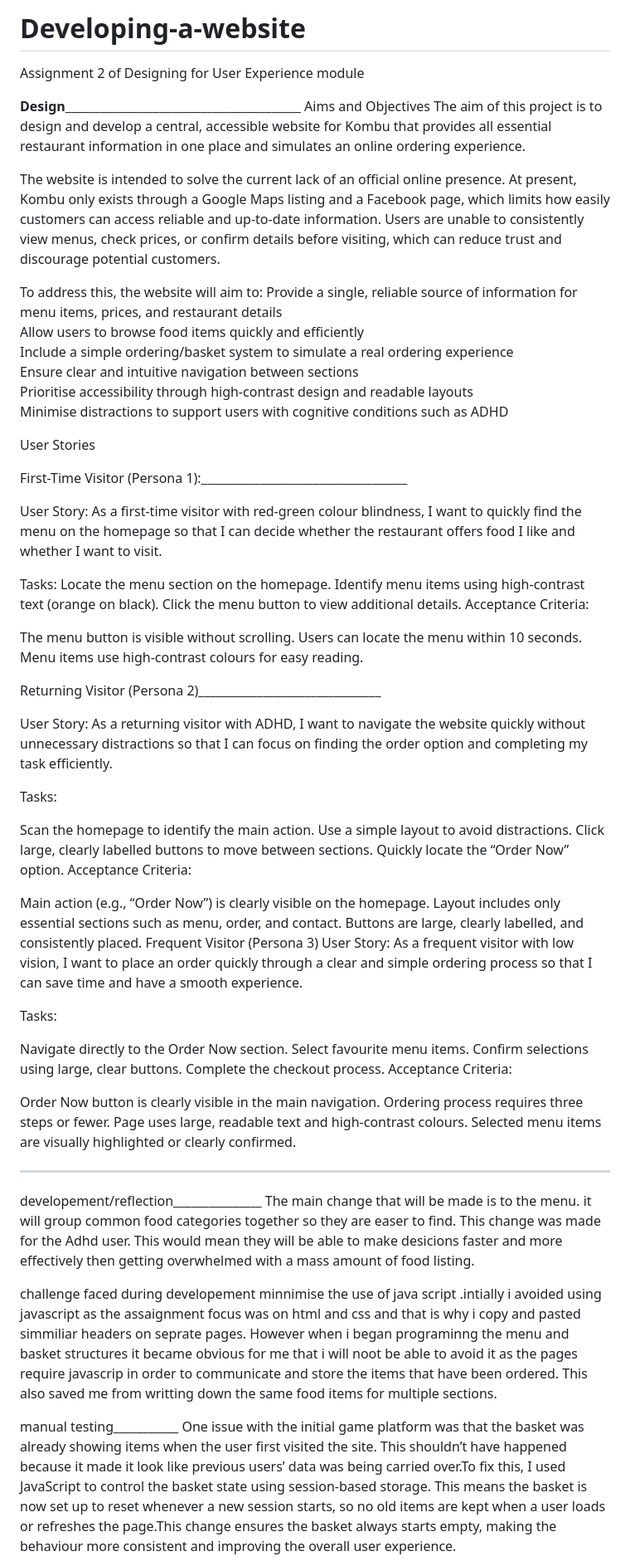
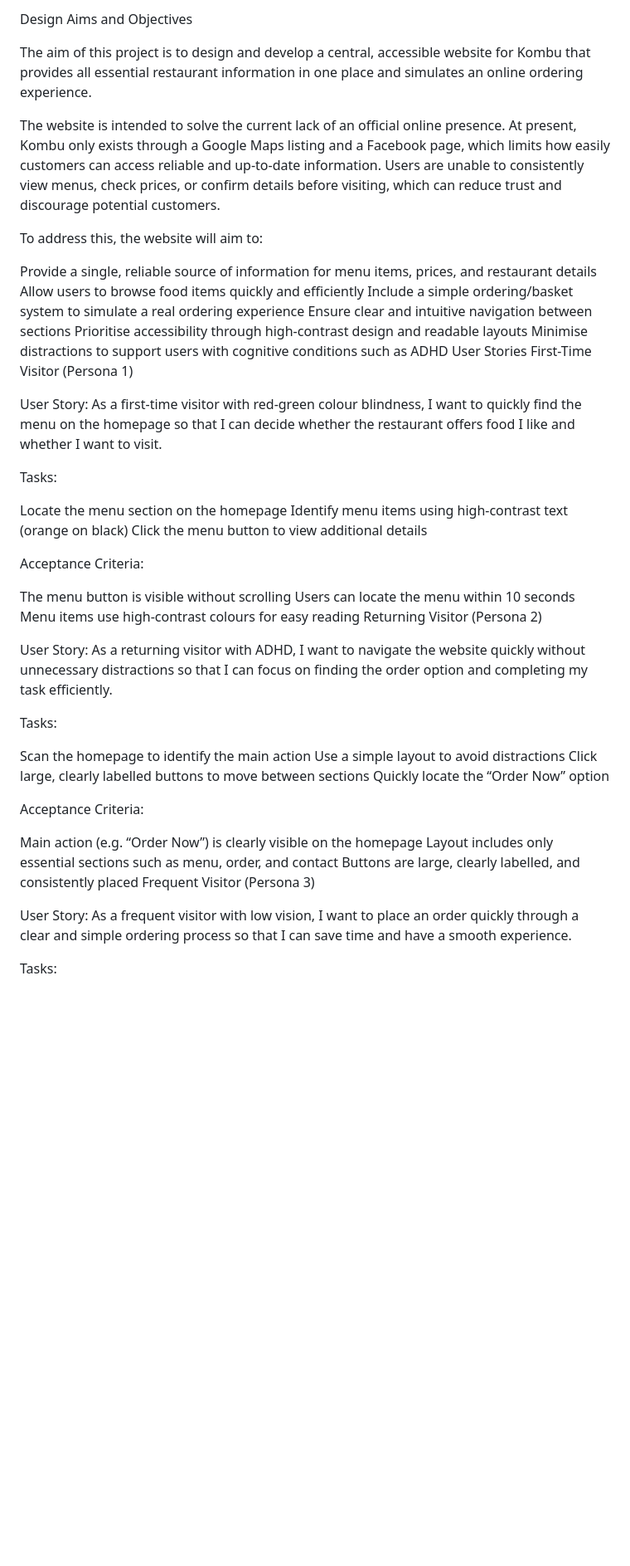
Before and after one commit to yumnanoorpg-afk/Developing-a-website.github.io, a Markdown page: README.md, the part around one of its changes. Shown at 83% size. Rendered like a GitHub page; blank space fills up the shorter version.

```diff
--- a/README.md
+++ b/README.md
@@ -1,73 +1,56 @@
-# Developing-a-website
-Assignment 2 of Designing for User Experience module
+Design
+Aims and Objectives
 
-____Design____________________________________________
-Aims and Objectives
 The aim of this project is to design and develop a central, accessible website for Kombu that provides all essential restaurant information in one place and simulates an online ordering experience.
 
 The website is intended to solve the current lack of an official online presence. At present, Kombu only exists through a Google Maps listing and a Facebook page, which limits how easily customers can access reliable and up-to-date information. Users are unable to consistently view menus, check prices, or confirm details before visiting, which can reduce trust and discourage potential customers.
 
 To address this, the website will aim to:
+
 Provide a single, reliable source of information for menu items, prices, and restaurant details
 Allow users to browse food items quickly and efficiently
 Include a simple ordering/basket system to simulate a real ordering experience
 Ensure clear and intuitive navigation between sections
 Prioritise accessibility through high-contrast design and readable layouts
 Minimise distractions to support users with cognitive conditions such as ADHD
+User Stories
+First-Time Visitor (Persona 1)
 
-User Stories
-
-First-Time Visitor (Persona 1):___________________________________
-
-User Story: As a first-time visitor with red-green colour blindness, I want to quickly find the menu on the homepage so that I can decide whether the restaurant offers food I like and whether I want to visit.
-
-Tasks:
-Locate the menu section on the homepage.
-Identify menu items using high-contrast text (orange on black).
-Click the menu button to view additional details.
-Acceptance Criteria:
-
-The menu button is visible without scrolling.
-Users can locate the menu within 10 seconds.
-Menu items use high-contrast colours for easy reading.
-
-
-Returning Visitor (Persona 2)_______________________________
-
-User Story: As a returning visitor with ADHD, I want to navigate the website quickly without unnecessary distractions so that I can focus on finding the order option and completing my task efficiently.
+User Story:
+As a first-time visitor with red-green colour blindness, I want to quickly find the menu on the homepage so that I can decide whether the restaurant offers food I like and whether I want to visit.
 
 Tasks:
 
-Scan the homepage to identify the main action.
-Use a simple layout to avoid distractions.
-Click large, clearly labelled buttons to move between sections.
-Quickly locate the “Order Now” option.
+Locate the menu section on the homepage
+Identify menu items using high-contrast text (orange on black)
+Click the menu button to view additional details
+
 Acceptance Criteria:
 
-Main action (e.g., “Order Now”) is clearly visible on the homepage.
-Layout includes only essential sections such as menu, order, and contact.
-Buttons are large, clearly labelled, and consistently placed.
-Frequent Visitor (Persona 3)
-User Story: As a frequent visitor with low vision, I want to place an order quickly through a clear and simple ordering process so that I can save time and have a smooth experience.
+The menu button is visible without scrolling
+Users can locate the menu within 10 seconds
+Menu items use high-contrast colours for easy reading
+Returning Visitor (Persona 2)
+
+User Story:
+As a returning visitor with ADHD, I want to navigate the website quickly without unnecessary distractions so that I can focus on finding the order option and completing my task efficiently.
 
 Tasks:
 
-Navigate directly to the Order Now section.
-Select favourite menu items.
-Confirm selections using large, clear buttons.
-Complete the checkout process.
+Scan the homepage to identify the main action
+Use a simple layout to avoid distractions
+Click large, clearly labelled buttons to move between sections
+Quickly locate the “Order Now” option
+
 Acceptance Criteria:
 
-Order Now button is clearly visible in the main navigation.
-Ordering process requires three steps or fewer.
-Page uses large, readable text and high-contrast colours.
-Selected menu items are visually highlighted or clearly confirmed.
-________________________________________________________________________________________________________________________________________
-developement/reflection_______________
-The main change that will be made is to the menu. it will group common food categories together so they are easer to find. This change was made for the Adhd user. This would mean they will be able to make desicions faster and more effectively then getting overwhelmed with a mass amount of food listing.
+Main action (e.g. “Order Now”) is clearly visible on the homepage
+Layout includes only essential sections such as menu, order, and contact
+Buttons are large, clearly labelled, and consistently placed
+Frequent Visitor (Persona 3)
 
-challenge faced during developement minnimise the use of java script .intially i avoided using javascript as the assaignment focus was on html and css and that is why i copy and pasted simmiliar headers on seprate pages. However when i began programinng the menu and basket structures it became obvious for me that i will noot be able to avoid it as the pages require javascrip in order to communicate and store the items that have been ordered. This also saved me from writting down the same food items for multiple sections.
+User Story:
+As a frequent visitor with low vision, I want to place an order quickly through a clear and simple ordering process so that I can save time and have a smooth experience.
 
-manual testing___________
-One issue with the initial game platform was that the basket was already showing items when the user first visited the site. This shouldn’t have happened because it made it look like previous users’ data was being carried over.To fix this, I used JavaScript to control the basket state using session-based storage. This means the basket is now set up to reset whenever a new session starts, so no old items are kept when a user loads or refreshes the page.This change ensures the basket always starts empty, making the behaviour more consistent and improving the overall user experience.
+Tasks:
 
```
Also changed, not shown: other parts of README.md (+37 -9 lines).
